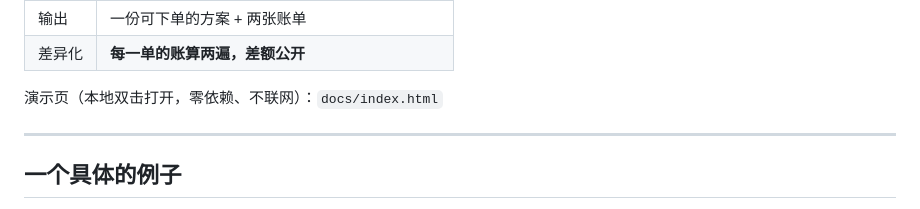
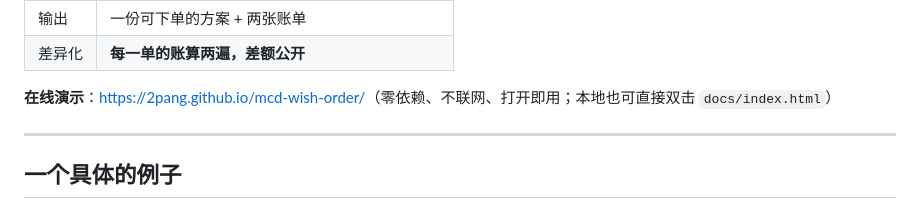
Before and after one commit to 2pang/mcd-wish-order, a Markdown page: README.md, the part around the change. Drawn GitHub-style.

Commit message:
docs: 加入在线演示地址

```diff
--- a/README.md
+++ b/README.md
@@ -20,7 +20,7 @@
 | 输出 | 一份可下单的方案 + 两张账单 |
 | 差异化 | **每一单的账算两遍，差额公开** |
 
-演示页（本地双击打开，零依赖、不联网）：`docs/index.html`
+**在线演示**：<https://2pang.github.io/mcd-wish-order/>（零依赖、不联网、打开即用；本地也可直接双击 `docs/index.html`）
 
 ---
 
```
